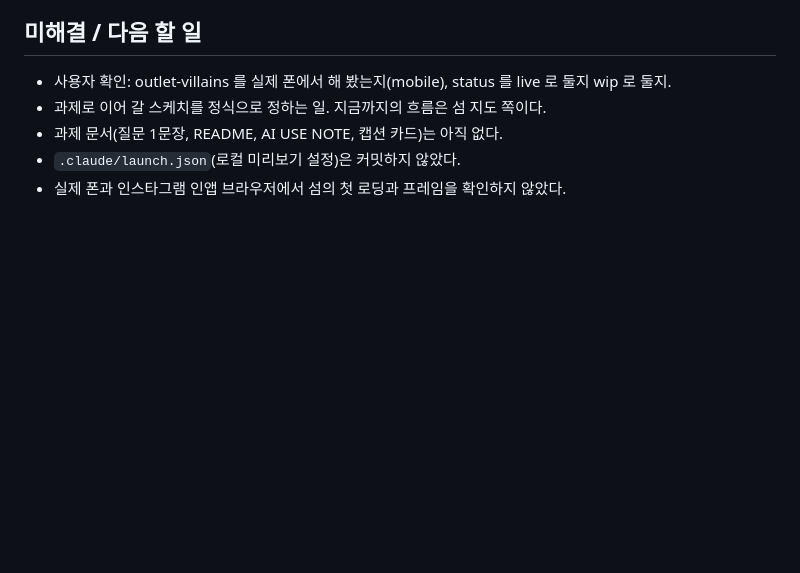
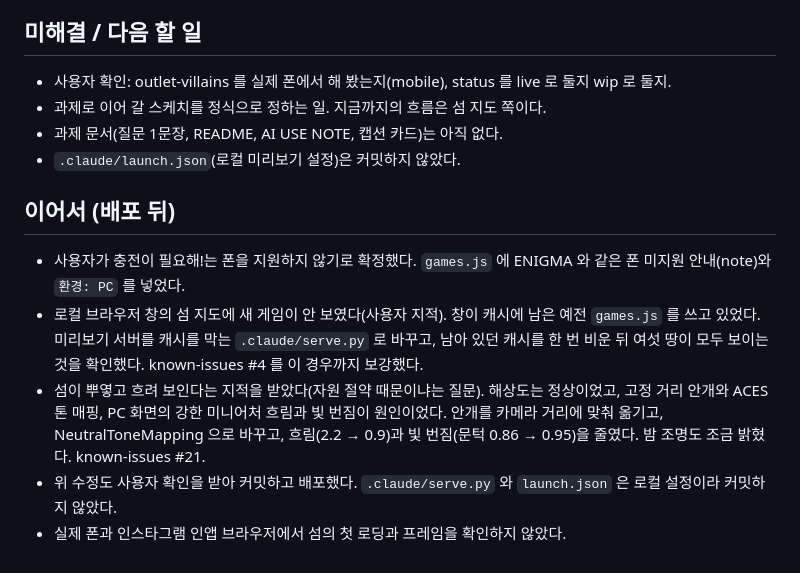
Before and after one commit to soomin007/soomin007.github.io, a Markdown page: session_logs/2026-11-02.md, the part around the change. GitHub-like rendering; blank space fills up the shorter version.

```diff
--- a/session_logs/2026-11-02.md
+++ b/session_logs/2026-11-02.md
@@ -35,4 +35,15 @@
 - 과제로 이어 갈 스케치를 정식으로 정하는 일. 지금까지의 흐름은 섬 지도 쪽이다.
 - 과제 문서(질문 1문장, README, AI USE NOTE, 캡션 카드)는 아직 없다.
 - `.claude/launch.json`(로컬 미리보기 설정)은 커밋하지 않았다.
+
+## 이어서 (배포 뒤)
+
+- 사용자가 충전이 필요해!는 폰을 지원하지 않기로 확정했다. `games.js` 에 ENIGMA 와 같은 폰 미지원 안내(note)와 `환경: PC` 를 넣었다.
+- 로컬 브라우저 창의 섬 지도에 새 게임이 안 보였다(사용자 지적). 창이 캐시에 남은 예전 `games.js` 를 쓰고 있었다.
+  미리보기 서버를 캐시를 막는 `.claude/serve.py` 로 바꾸고, 남아 있던 캐시를 한 번 비운 뒤 여섯 땅이 모두 보이는 것을 확인했다.
+  known-issues #4 를 이 경우까지 보강했다.
+- 섬이 뿌옇고 흐려 보인다는 지적을 받았다(자원 절약 때문이냐는 질문). 해상도는 정상이었고, 고정 거리 안개와 ACES 톤 매핑,
+  PC 화면의 강한 미니어처 흐림과 빛 번짐이 원인이었다. 안개를 카메라 거리에 맞춰 옮기고, NeutralToneMapping 으로 바꾸고,
+  흐림(2.2 → 0.9)과 빛 번짐(문턱 0.86 → 0.95)을 줄였다. 밤 조명도 조금 밝혔다. known-issues #21.
+- 위 수정도 사용자 확인을 받아 커밋하고 배포했다. `.claude/serve.py` 와 `launch.json` 은 로컬 설정이라 커밋하지 않았다.
 - 실제 폰과 인스타그램 인앱 브라우저에서 섬의 첫 로딩과 프레임을 확인하지 않았다.
```
Also changed, not shown: known-issues.md (+17 -2 lines).
